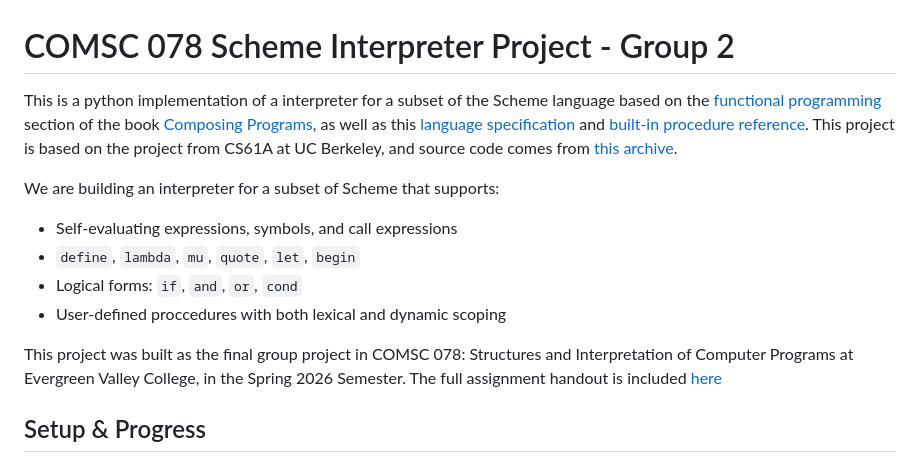
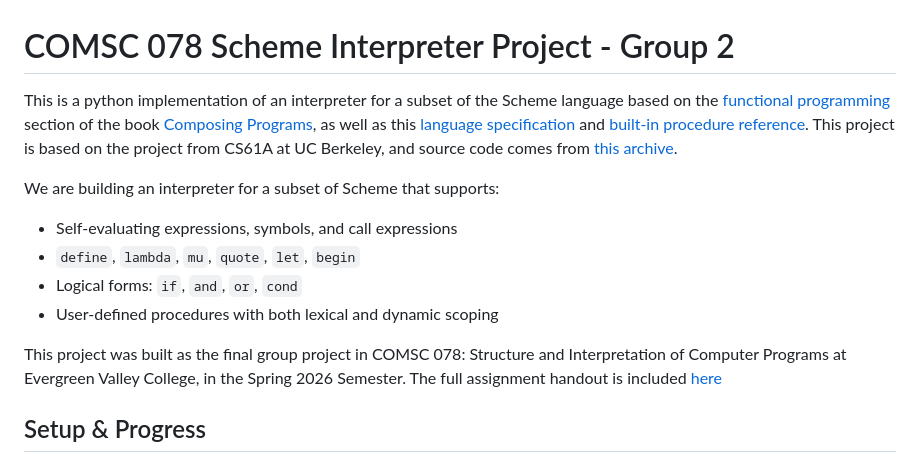
Before and after one commit to Miyamiiyaa/Scheme-Project-COMSC-078, a Markdown page: README.md, the part around one of its changes. Rendered like a GitHub page.

Commit message:
fix typos

```diff
--- a/README.md
+++ b/README.md
@@ -1,14 +1,14 @@
 # COMSC 078 Scheme Interpreter Project - Group 2
 
-This is a python implementation of a interpreter for a subset of the Scheme language based on the [functional programming](http://composingprograms.com/pages/32-functional-programming.html) section of the book [Composing Programs](https://www.composingprograms.com/), as well as this [language specification](https://cs61a.org/articles/scheme-spec) and [built-in procedure reference](https://cs61a.org/articles/scheme-builtins). This project is based on the project from CS61A at UC Berkeley, and source code comes from [this archive](https://cs61a.org/proj/scheme/scheme.zip).
+This is a python implementation of an interpreter for a subset of the Scheme language based on the [functional programming](http://composingprograms.com/pages/32-functional-programming.html) section of the book [Composing Programs](https://www.composingprograms.com/), as well as this [language specification](https://cs61a.org/articles/scheme-spec) and [built-in procedure reference](https://cs61a.org/articles/scheme-builtins). This project is based on the project from CS61A at UC Berkeley, and source code comes from [this archive](https://cs61a.org/proj/scheme/scheme.zip).
 
 We are building an interpreter for a subset of Scheme that supports:
 - Self-evaluating expressions, symbols, and call expressions
 - `define`, `lambda`, `mu`, `quote`, `let`, `begin`
 - Logical forms: `if`, `and`, `or`, `cond`
-- User-defined proccedures with both lexical and dynamic scoping
+- User-defined procedures with both lexical and dynamic scoping
 
-This project was built as the final group project in COMSC 078: Structures and Interpretation of Computer Programs at Evergreen Valley College, in the Spring 2026 Semester. The full assignment handout is included [here](/Documents/Scheme%20Interpreter.pdf)
+This project was built as the final group project in COMSC 078: Structure and Interpretation of Computer Programs at Evergreen Valley College, in the Spring 2026 Semester. The full assignment handout is included [here](/Documents/Scheme%20Interpreter.pdf)
 
 
 ## Setup & Progress
```
Also changed, not shown: other parts of README.md (+2 -2 lines).
